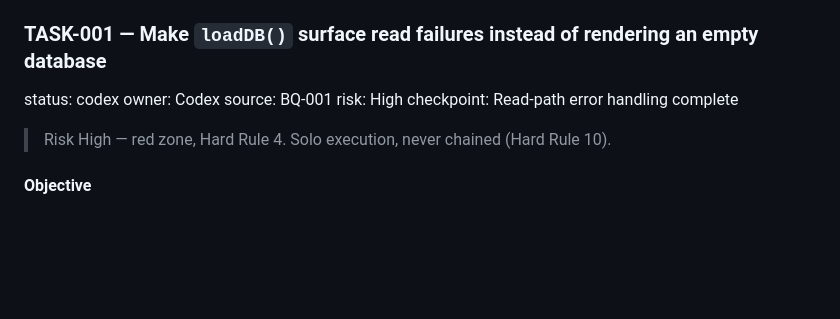
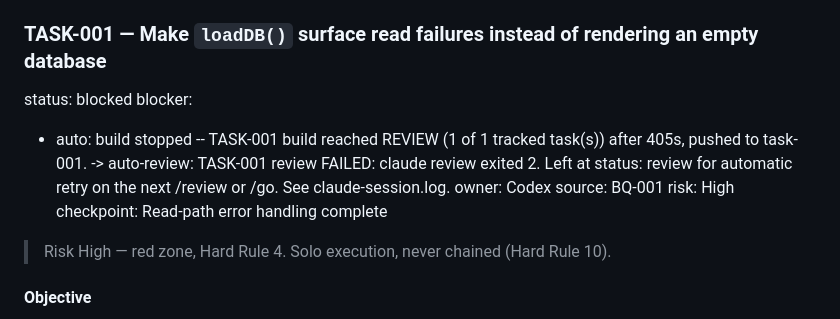
Before and after one commit to alyboo-code/apartment-manager, a Markdown page: TASKS.md, the part around the change. Drawn GitHub-style; blank space fills up the shorter version.

Commit message:
autopilot: TASK-001 build stopped

```diff
--- a/TASKS.md
+++ b/TASKS.md
@@ -10,7 +10,9 @@
 
 ### TASK-001 — Make `loadDB()` surface read failures instead of rendering an empty database
 
-status: codex
+status: blocked
+blocker:
+  - auto: build stopped -- TASK-001 build reached REVIEW (1 of 1 tracked task(s)) after 405s, pushed to task-001. -> auto-review: TASK-001 review FAILED: claude review exited 2. Left at status: review for automatic retry on the next /review or /go. See claude-session.log.
 owner: Codex
 source: BQ-001
 risk: High
```
